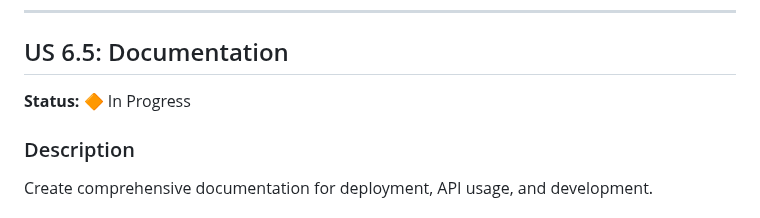
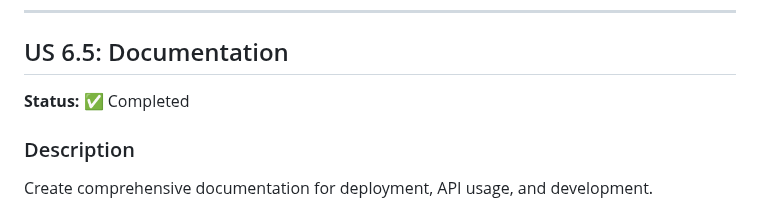
Before and after one commit to FloLecoeuche/lexard, a Markdown page: tasks/epic-6-hardening.md, the part around the change. GitHub-like rendering.

```diff
--- a/tasks/epic-6-hardening.md
+++ b/tasks/epic-6-hardening.md
@@ -827,7 +827,7 @@ def embed_batch(self, texts: list[str], batch_size: int = 32) -> list[list[float
 
 ## US 6.5: Documentation
 
-**Status:** 🔶 In Progress
+**Status:** ✅ Completed
 
 ### Description
 
```
Also changed, not shown: tasks/PROGRESS.md (+2 -1 lines).
